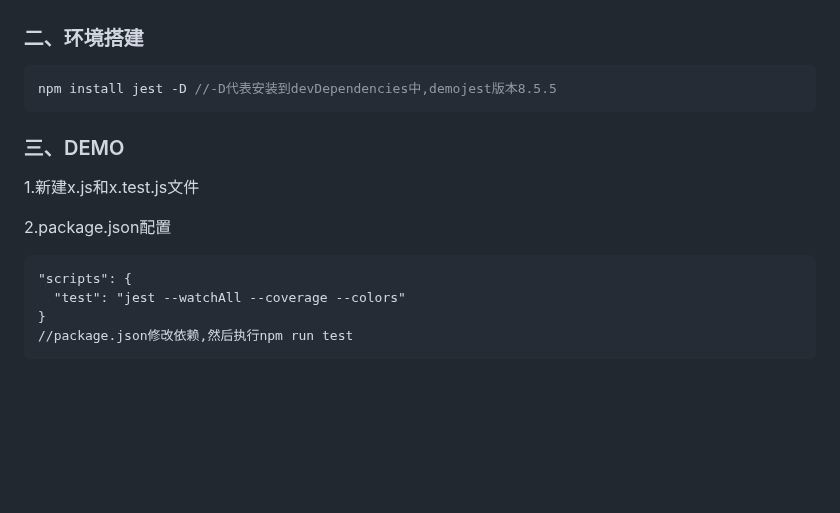
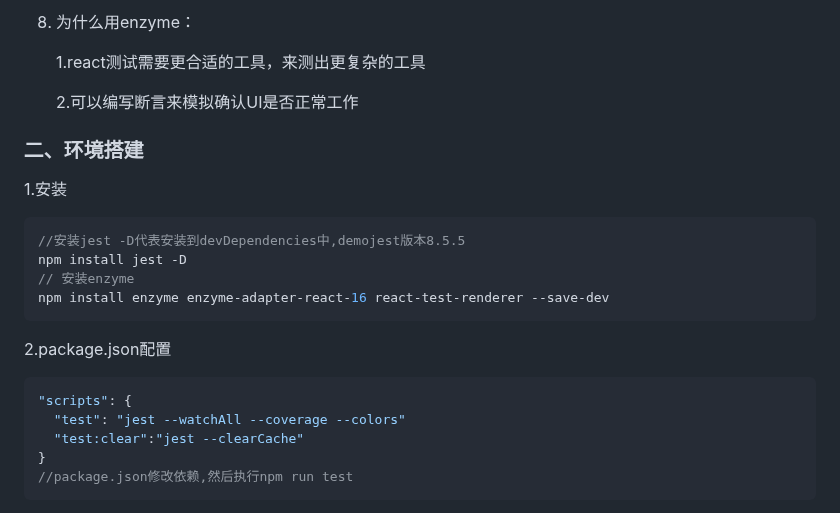
Before and after one commit to EndeavorNo1/knowledge, a Markdown page: jest单元测试.md, the part around one of its changes. Drawn GitHub-style; blank space fills up the shorter version.

````diff
--- a/jest单元测试.md
+++ b/jest单元测试.md
@@ -15,19 +51,26 @@
+8. 为什么用enzyme：
+
+   1.react测试需要更合适的工具，来测出更复杂的工具
+
+   2.可以编写断言来模拟确认UI是否正常工作
 
 ### 二、环境搭建
 
+1.安装
+
 ```javascript
-npm install jest -D //-D代表安装到devDependencies中,demojest版本8.5.5
+//安装jest -D代表安装到devDependencies中,demojest版本8.5.5
+npm install jest -D
+// 安装enzyme
+npm install enzyme enzyme-adapter-react-16 react-test-renderer --save-dev
 ```
-
-### 三、DEMO
-
-1.新建x.js和x.test.js文件
 
 2.package.json配置
 
-```pascal
+```json
 "scripts": {
   "test": "jest --watchAll --coverage --colors"
+  "test:clear":"jest --clearCache"
 }
 //package.json修改依赖,然后执行npm run test
 ```
````
Also changed, not shown: other parts of jest单元测试.md (+143 -22 lines).
